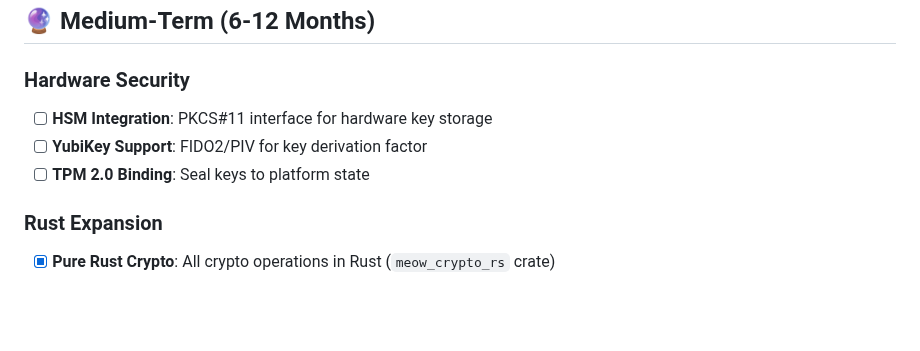
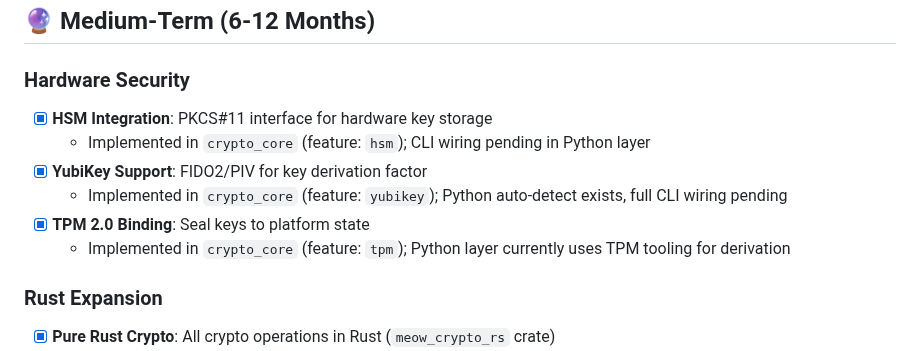
Before and after one commit to systemslibrarian/meow-decoder, a Markdown page: docs/ROADMAP.md, the part around the change. GitHub-like rendering; blank space fills up the shorter version.

Commit message:
Update roadmap hardware security status

```diff
--- a/docs/ROADMAP.md
+++ b/docs/ROADMAP.md
@@ -50,9 +50,12 @@ This document outlines planned security improvements organized by timeline.
 ## 🔮 Medium-Term (6-12 Months)
 
 ### Hardware Security
-- [ ] **HSM Integration**: PKCS#11 interface for hardware key storage
-- [ ] **YubiKey Support**: FIDO2/PIV for key derivation factor
-- [ ] **TPM 2.0 Binding**: Seal keys to platform state
+- [x] **HSM Integration**: PKCS#11 interface for hardware key storage
+	- Implemented in `crypto_core` (feature: `hsm`); CLI wiring pending in Python layer
+- [x] **YubiKey Support**: FIDO2/PIV for key derivation factor
+	- Implemented in `crypto_core` (feature: `yubikey`); Python auto-detect exists, full CLI wiring pending
+- [x] **TPM 2.0 Binding**: Seal keys to platform state
+	- Implemented in `crypto_core` (feature: `tpm`); Python layer currently uses TPM tooling for derivation
 
 ### Rust Expansion
 - [x] **Pure Rust Crypto**: All crypto operations in Rust (`meow_crypto_rs` crate)
```
